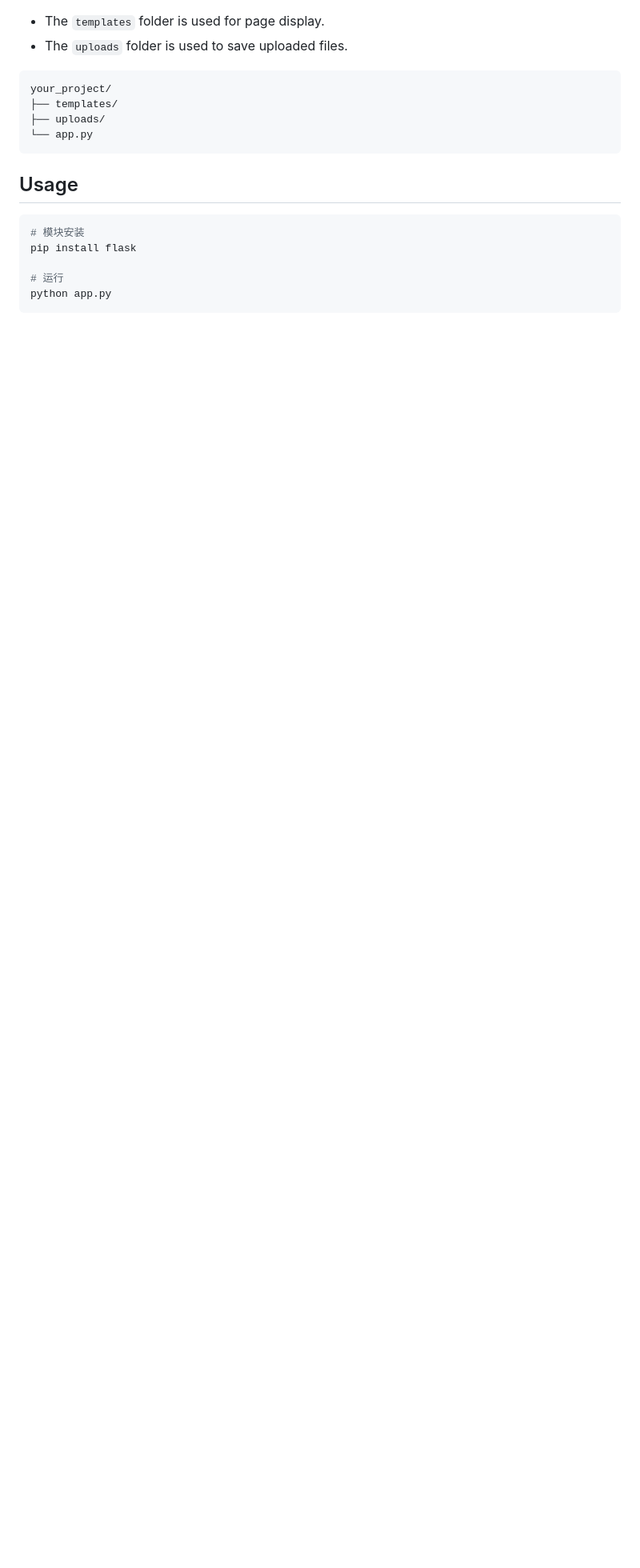
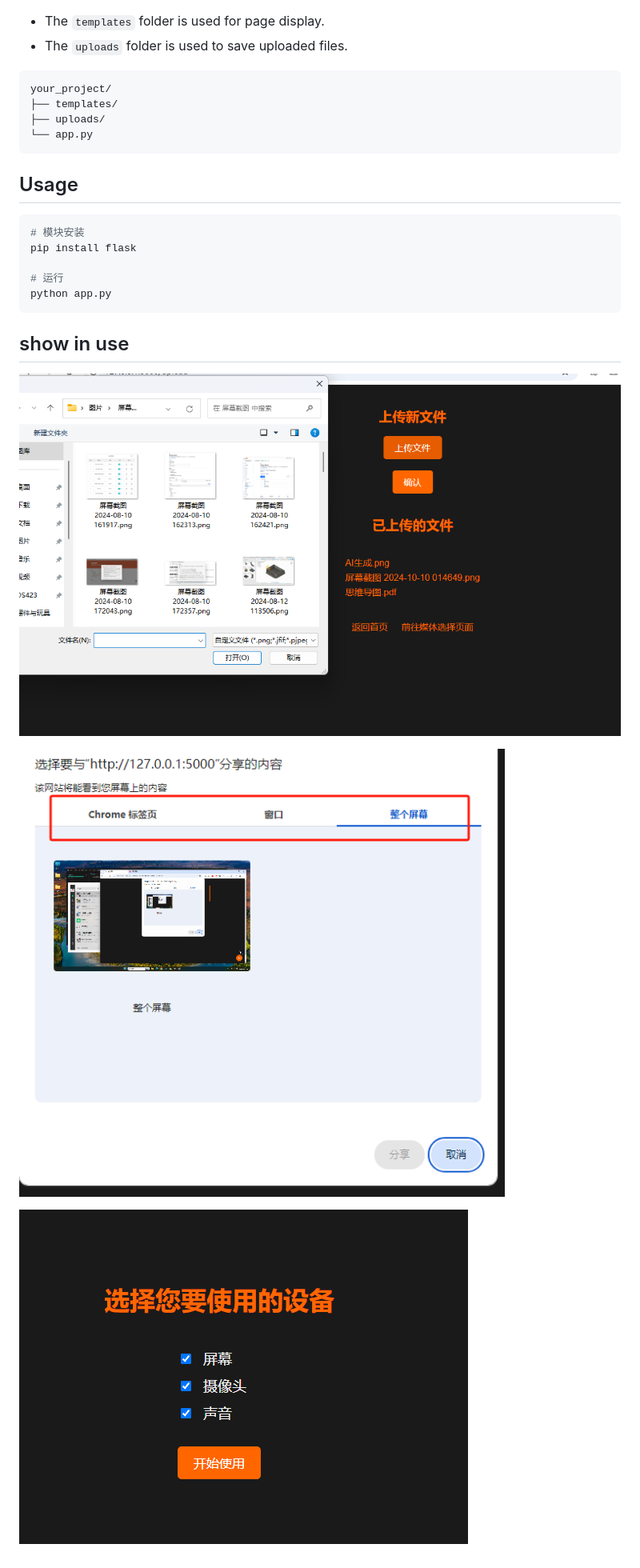
Before and after one commit to jiangyangcreate/WebScreenShare, a Markdown page: README.md, the part around the change. Shown: that part at 80% size. Rendered like a GitHub page; pictures changed too: img/show.png (added), img/show2.png (added), img/show3.png (added); blank space fills up the shorter version.

````diff
--- a/README.md
+++ b/README.md
@@ -38,3 +38,11 @@ pip install flask
 # 运行
 python app.py
 ```
+
+## show in use
+
+![alt text](img/show3.png)
+
+![alt text](img/show2.png)
+
+![alt text](img/show.png)
````
Also changed, not shown: README_CN.md (+8 -0 lines).
